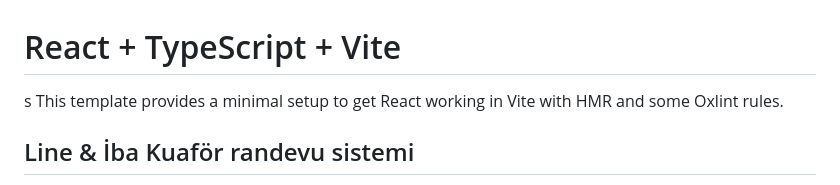
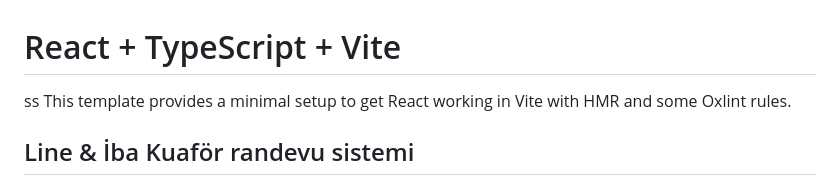
Before and after one commit to atayiilmaz/line-iba-kuafor, a Markdown page: README.md, the part around the change. GitHub-like rendering.

Commit message:
content update

```diff
--- a/README.md
+++ b/README.md
@@ -1,5 +1,5 @@
 # React + TypeScript + Vite
-s
+ss
 This template provides a minimal setup to get React working in Vite with HMR and some Oxlint rules.
 
 ## Line & İba Kuaför randevu sistemi
```
